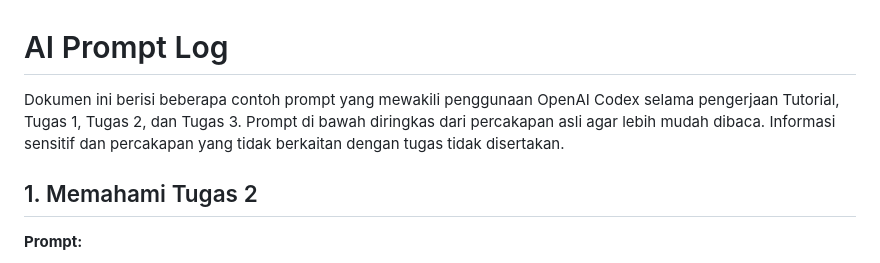
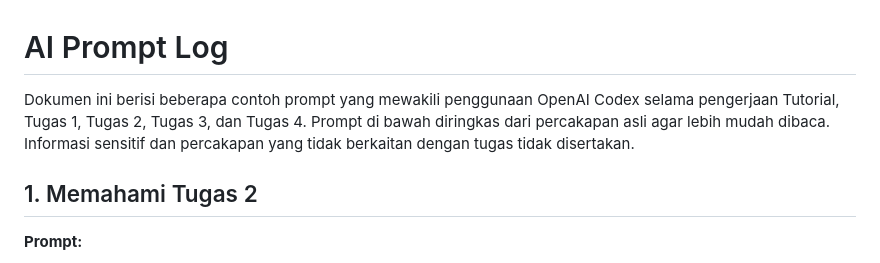
Before and after one commit to osman-fardin/myportofolio, a Markdown page: docs/ai-prompt-log.md, the part around one of its changes. Rendered like a GitHub page.

```diff
--- a/docs/ai-prompt-log.md
+++ b/docs/ai-prompt-log.md
@@ -1,9 +1,9 @@
 # AI Prompt Log
 
 Dokumen ini berisi beberapa contoh prompt yang mewakili penggunaan OpenAI Codex
-selama pengerjaan Tutorial, Tugas 1, Tugas 2, dan Tugas 3. Prompt di bawah diringkas dari
-percakapan asli agar lebih mudah dibaca. Informasi sensitif dan percakapan yang
-tidak berkaitan dengan tugas tidak disertakan.
+selama pengerjaan Tutorial, Tugas 1, Tugas 2, Tugas 3, dan Tugas 4. Prompt di
+bawah diringkas dari percakapan asli agar lebih mudah dibaca. Informasi sensitif
+dan percakapan yang tidak berkaitan dengan tugas tidak disertakan.
 
 ## 1. Memahami Tugas 2
 
```
Also changed, not shown: other parts of docs/ai-prompt-log.md (+76 -0 lines), README.md (+0 -2 lines).
